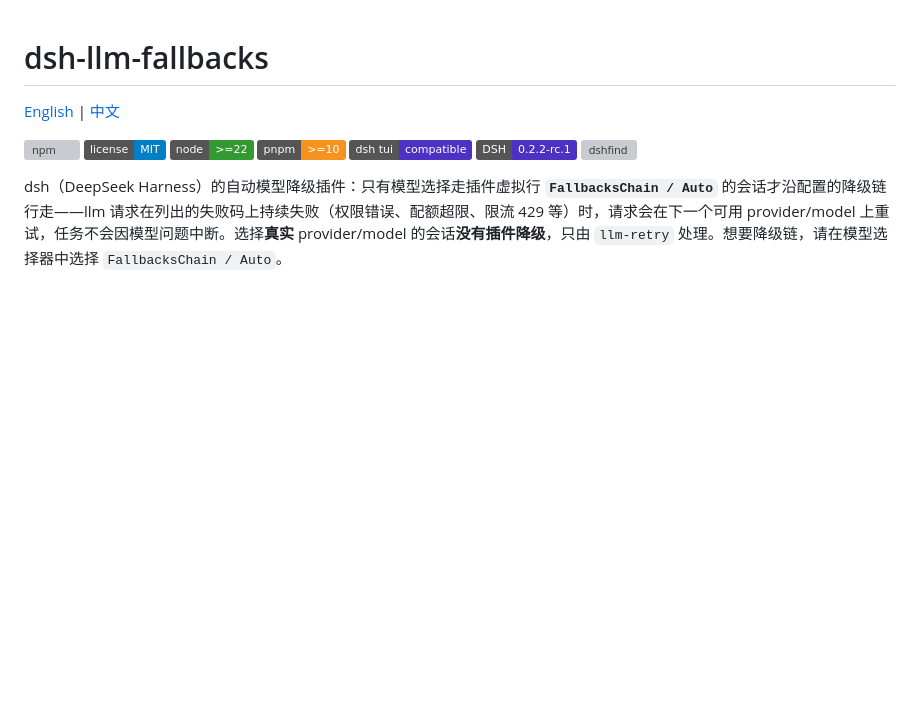
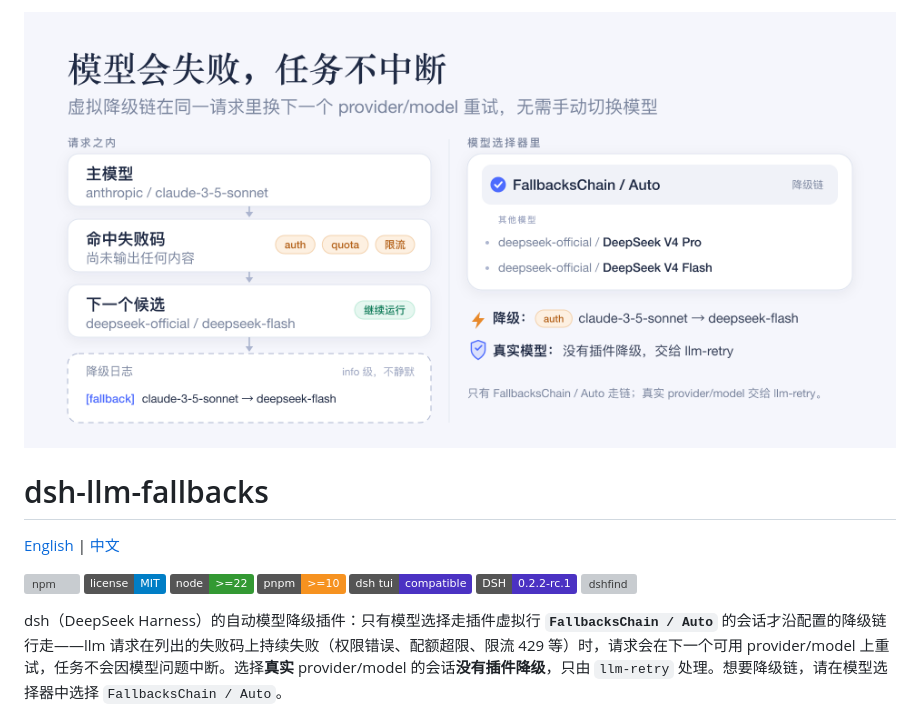
Before and after one commit to omdsh-dev/dsh-llm-fallbacks, a Markdown page: README.zh-CN.md, the part around the change. GitHub-like rendering; pictures changed too: docs/preview.zh.png (added); badges without logos; blank space fills up the shorter version; grey boxes are pictures that could not be loaded.

```diff
--- a/README.zh-CN.md
+++ b/README.zh-CN.md
@@ -1,3 +1,5 @@
+![preview](https://raw.githubusercontent.com/omdsh-dev/dsh-llm-fallbacks/main/docs/preview.zh.png)
+
 # dsh-llm-fallbacks
 
 [English](README.md) | [中文](README.zh-CN.md)
```
Also changed, not shown: .changes/unreleased/preview-header.md (added, +4 -0 lines), README.md (+2 -0 lines), docs/DETAIL.md (added, +1 -0 lines), docs/DETAIL.zh.md (added, +1 -0 lines), docs/preview.png (added), 8 other files.
